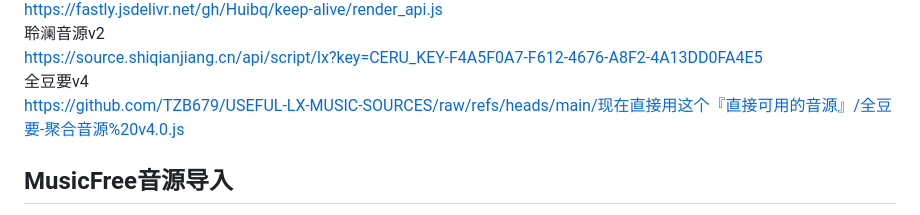
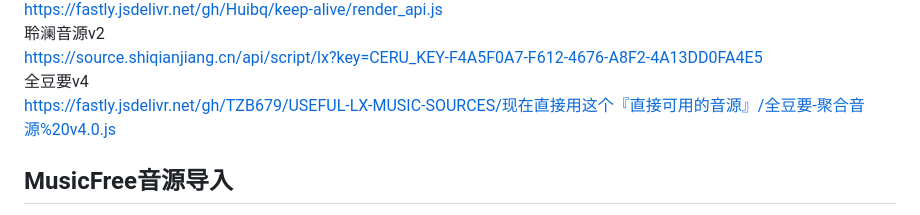
Before and after one commit to chrisdong/FileHub, a Markdown page: root/importURLs/README.md, the part around the change. GitHub-like rendering.

Commit message:
admin upload /root/importURLs/README.md

```diff
--- a/root/importURLs/README.md
+++ b/root/importURLs/README.md
@@ -79,7 +79,7 @@ https://fastly.jsdelivr.net/gh/Huibq/keep-alive/render_api.js
 聆澜音源v2
 https://source.shiqianjiang.cn/api/script/lx?key=CERU_KEY-F4A5F0A7-F612-4676-A8F2-4A13DD0FA4E5
 全豆要v4
-https://github.com/TZB679/USEFUL-LX-MUSIC-SOURCES/raw/refs/heads/main/现在直接用这个『直接可用的音源』/全豆要-聚合音源%20v4.0.js
+https://fastly.jsdelivr.net/gh/TZB679/USEFUL-LX-MUSIC-SOURCES/现在直接用这个『直接可用的音源』/全豆要-聚合音源%20v4.0.js
 
 ## MusicFree音源导入
 
```
